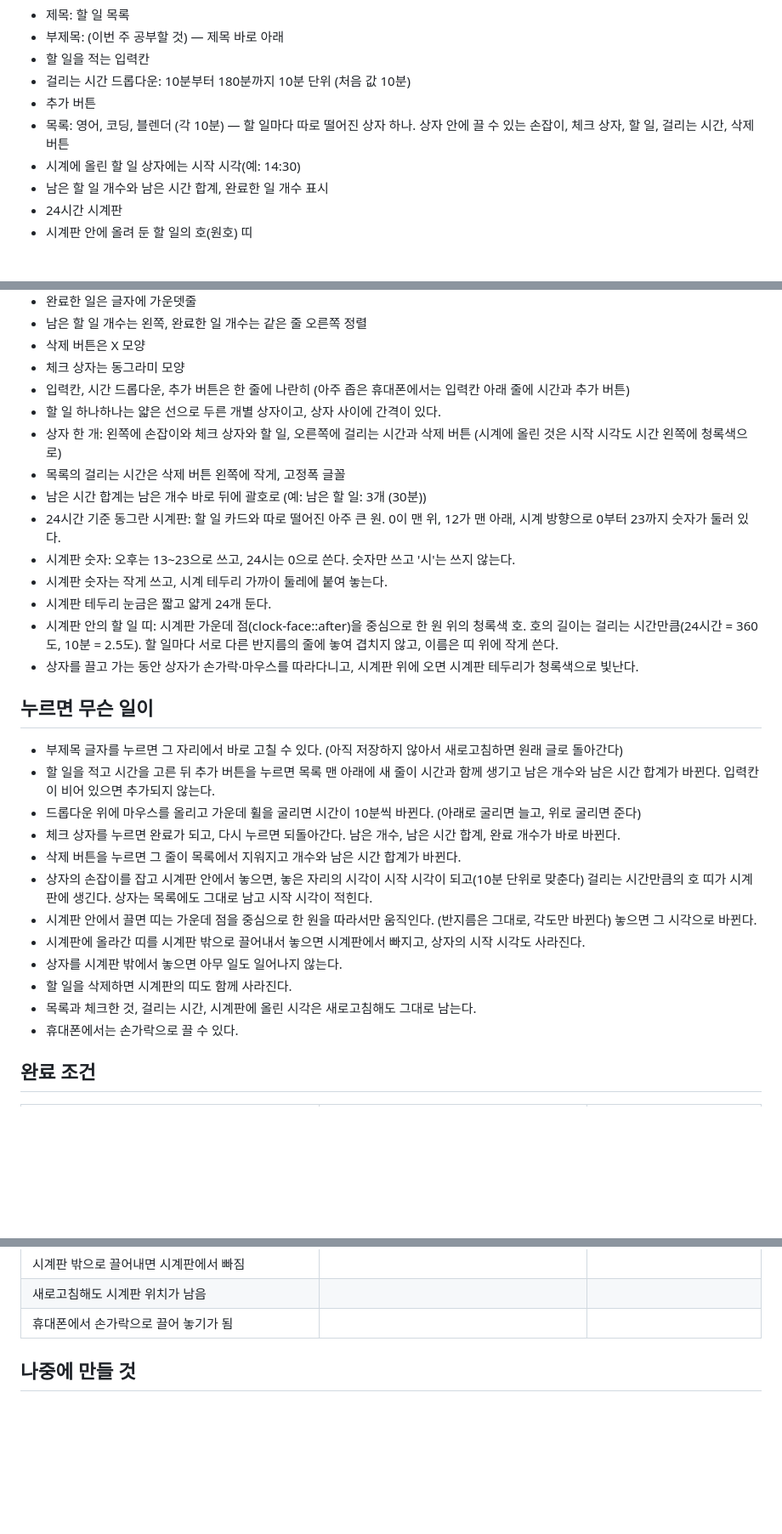
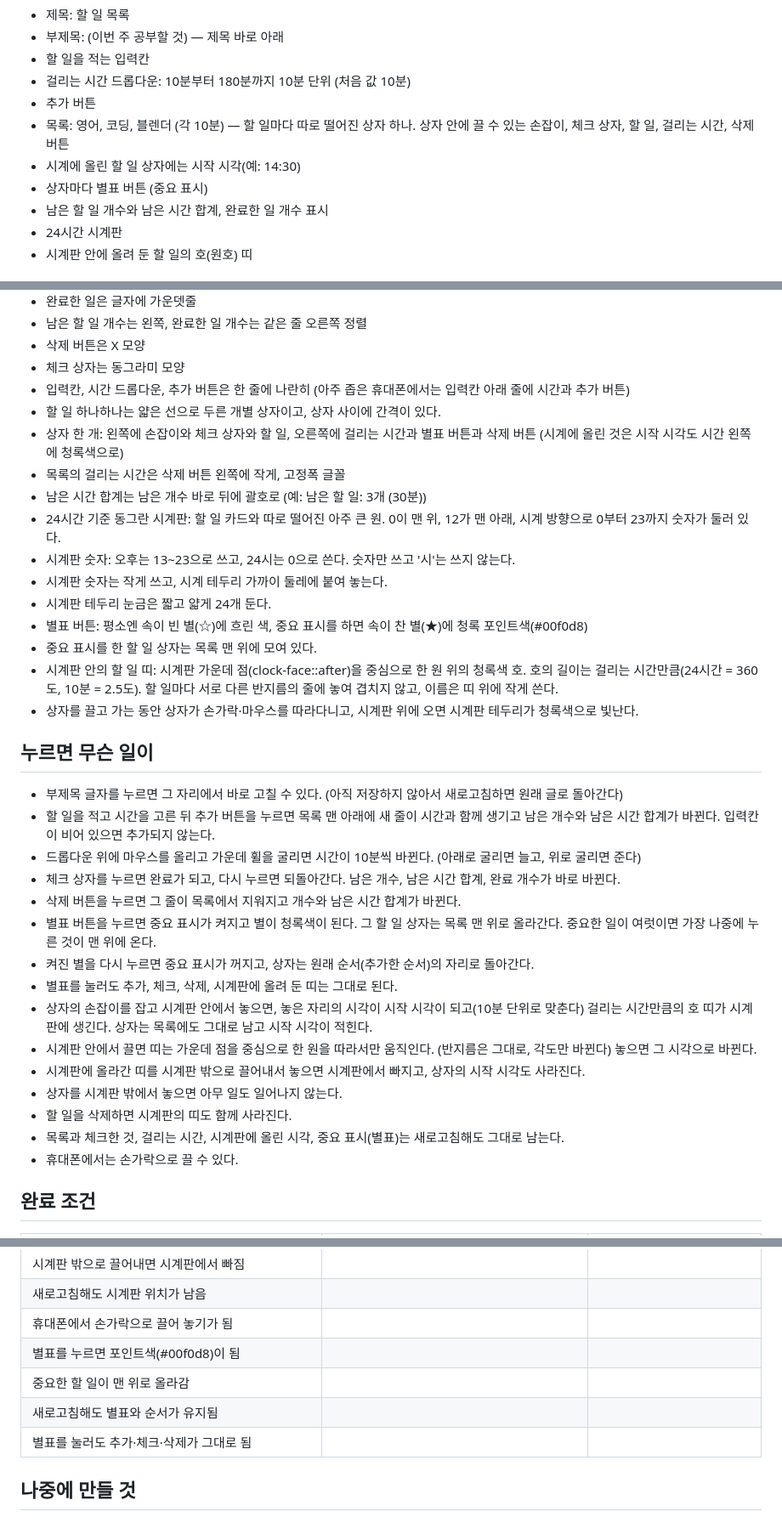
Before and after one commit to bbunning99/todo-bbunning99, a Markdown page: 명세.md, 3 parts joined by grey strips. Shown at 85% size. GitHub-like rendering; blank space fills up the shorter version.

Commit message:
명세.md에 중요 표시(별표) 기능 적기
Co-Authored-By: Claude Sonnet 5.5 <noreply@anthropic.com>
Claude-Session: https://claude.ai/code/session_01C9yw9oRPzkmkTATGcfWs8A

```diff
--- a/명세.md
+++ b/명세.md
@@ -8,6 +8,7 @@
 - 추가 버튼
 - 목록: 영어, 코딩, 블렌더 (각 10분) — 할 일마다 따로 떨어진 상자 하나. 상자 안에 끌 수 있는 손잡이, 체크 상자, 할 일, 걸리는 시간, 삭제 버튼
 - 시계에 올린 할 일 상자에는 시작 시각(예: 14:30)
+- 상자마다 별표 버튼 (중요 표시)
 - 남은 할 일 개수와 남은 시간 합계, 완료한 일 개수 표시
 - 24시간 시계판
 - 시계판 안에 올려 둔 할 일의 호(원호) 띠
@@ -22,13 +23,15 @@
 - 체크 상자는 동그라미 모양
 - 입력칸, 시간 드롭다운, 추가 버튼은 한 줄에 나란히 (아주 좁은 휴대폰에서는 입력칸 아래 줄에 시간과 추가 버튼)
 - 할 일 하나하나는 얇은 선으로 두른 개별 상자이고, 상자 사이에 간격이 있다.
-- 상자 한 개: 왼쪽에 손잡이와 체크 상자와 할 일, 오른쪽에 걸리는 시간과 삭제 버튼 (시계에 올린 것은 시작 시각도 시간 왼쪽에 청록색으로)
+- 상자 한 개: 왼쪽에 손잡이와 체크 상자와 할 일, 오른쪽에 걸리는 시간과 별표 버튼과 삭제 버튼 (시계에 올린 것은 시작 시각도 시간 왼쪽에 청록색으로)
 - 목록의 걸리는 시간은 삭제 버튼 왼쪽에 작게, 고정폭 글꼴
 - 남은 시간 합계는 남은 개수 바로 뒤에 괄호로 (예: 남은 할 일: 3개 (30분))
 - 24시간 기준 동그란 시계판: 할 일 카드와 따로 떨어진 아주 큰 원. 0이 맨 위, 12가 맨 아래, 시계 방향으로 0부터 23까지 숫자가 둘러 있다.
 - 시계판 숫자: 오후는 13~23으로 쓰고, 24시는 0으로 쓴다. 숫자만 쓰고 '시'는 쓰지 않는다.
 - 시계판 숫자는 작게 쓰고, 시계 테두리 가까이 둘레에 붙여 놓는다.
 - 시계판 테두리 눈금은 짧고 얇게 24개 둔다.
+- 별표 버튼: 평소엔 속이 빈 별(☆)에 흐린 색, 중요 표시를 하면 속이 찬 별(★)에 청록 포인트색(#00f0d8)
+- 중요 표시를 한 할 일 상자는 목록 맨 위에 모여 있다.
 - 시계판 안의 할 일 띠: 시계판 가운데 점(clock-face::after)을 중심으로 한 원 위의 청록색 호. 호의 길이는 걸리는 시간만큼(24시간 = 360도, 10분 = 2.5도). 할 일마다 서로 다른 반지름의 줄에 놓여 겹치지 않고, 이름은 띠 위에 작게 쓴다.
 - 상자를 끌고 가는 동안 상자가 손가락·마우스를 따라다니고, 시계판 위에 오면 시계판 테두리가 청록색으로 빛난다.
 
@@ -38,12 +41,15 @@
 - 드롭다운 위에 마우스를 올리고 가운데 휠을 굴리면 시간이 10분씩 바뀐다. (아래로 굴리면 늘고, 위로 굴리면 준다)
 - 체크 상자를 누르면 완료가 되고, 다시 누르면 되돌아간다. 남은 개수, 남은 시간 합계, 완료 개수가 바로 바뀐다.
 - 삭제 버튼을 누르면 그 줄이 목록에서 지워지고 개수와 남은 시간 합계가 바뀐다.
+- 별표 버튼을 누르면 중요 표시가 켜지고 별이 청록색이 된다. 그 할 일 상자는 목록 맨 위로 올라간다. 중요한 일이 여럿이면 가장 나중에 누른 것이 맨 위에 온다.
+- 켜진 별을 다시 누르면 중요 표시가 꺼지고, 상자는 원래 순서(추가한 순서)의 자리로 돌아간다.
+- 별표를 눌러도 추가, 체크, 삭제, 시계판에 올려 둔 띠는 그대로 된다.
 - 상자의 손잡이를 잡고 시계판 안에서 놓으면, 놓은 자리의 시각이 시작 시각이 되고(10분 단위로 맞춘다) 걸리는 시간만큼의 호 띠가 시계판에 생긴다. 상자는 목록에도 그대로 남고 시작 시각이 적힌다.
 - 시계판 안에서 끌면 띠는 가운데 점을 중심으로 한 원을 따라서만 움직인다. (반지름은 그대로, 각도만 바뀐다) 놓으면 그 시각으로 바뀐다.
 - 시계판에 올라간 띠를 시계판 밖으로 끌어내서 놓으면 시계판에서 빠지고, 상자의 시작 시각도 사라진다.
 - 상자를 시계판 밖에서 놓으면 아무 일도 일어나지 않는다.
 - 할 일을 삭제하면 시계판의 띠도 함께 사라진다.
-- 목록과 체크한 것, 걸리는 시간, 시계판에 올린 시각은 새로고침해도 그대로 남는다.
+- 목록과 체크한 것, 걸리는 시간, 시계판에 올린 시각, 중요 표시(별표)는 새로고침해도 그대로 남는다.
 - 휴대폰에서는 손가락으로 끌 수 있다.
 
 ## 완료 조건
@@ -63,5 +69,9 @@
 | 시계판 밖으로 끌어내면 시계판에서 빠짐 | | |
 | 새로고침해도 시계판 위치가 남음 | | |
 | 휴대폰에서 손가락으로 끌어 놓기가 됨 | | |
+| 별표를 누르면 포인트색(#00f0d8)이 됨 | | |
+| 중요한 할 일이 맨 위로 올라감 | | |
+| 새로고침해도 별표와 순서가 유지됨 | | |
+| 별표를 눌러도 추가·체크·삭제가 그대로 됨 | | |
 
 ## 나중에 만들 것
```
